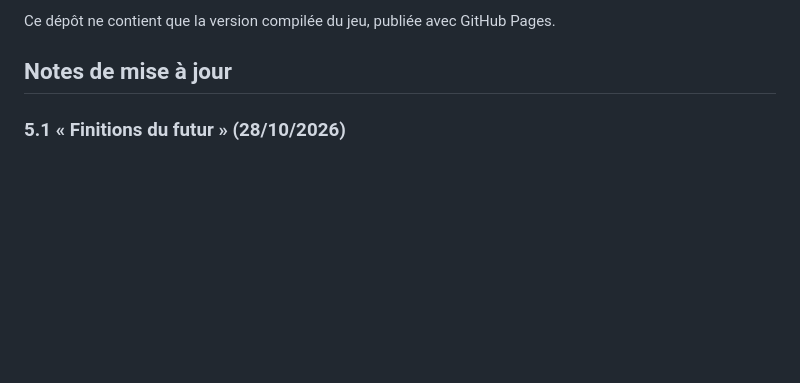
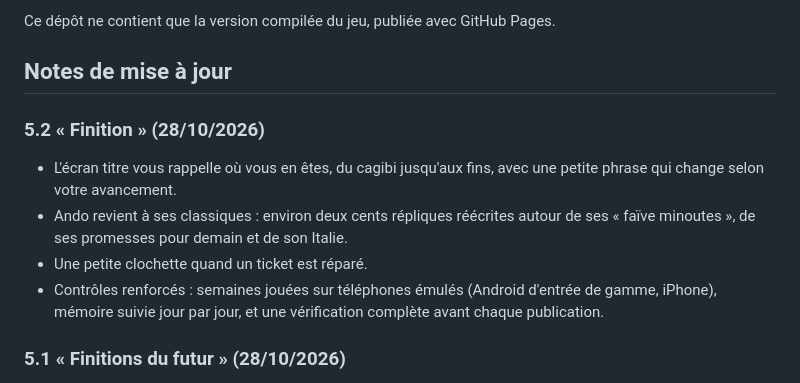
Before and after one commit to Tuzilucas/SantiMulator---Jeu, a Markdown page: README.md, the part around the change. Rendered like a GitHub page; blank space fills up the shorter version.

Commit message:
Notes de mise à jour 5.2

```diff
--- a/README.md
+++ b/README.md
@@ -13,6 +13,12 @@ Sur Android, ouvrez le lien dans Chrome, puis Menu ⋮ → « Installer l’appl
 Ce dépôt ne contient que la version compilée du jeu, publiée avec GitHub Pages.
 
 ## Notes de mise à jour
+
+### 5.2 « Finition » (28/10/2026)
+- L'écran titre vous rappelle où vous en êtes, du cagibi jusqu'aux fins, avec une petite phrase qui change selon votre avancement.
+- Ando revient à ses classiques : environ deux cents répliques réécrites autour de ses « faïve minoutes », de ses promesses pour demain et de son Italie.
+- Une petite clochette quand un ticket est réparé.
+- Contrôles renforcés : semaines jouées sur téléphones émulés (Android d'entrée de gamme, iPhone), mémoire suivie jour par jour, et une vérification complète avant chaque publication.
 
 ### 5.1 « Finitions du futur » (28/10/2026)
 - Dans l'entreprise du futur, Ando parle de la décision que vous venez de prendre, et chaque décision laisse sa trace dans le décor (une imprimante réparée avec un pansement, une couronne sur l'armoire B, une pancarte « CAFE »…).
```
